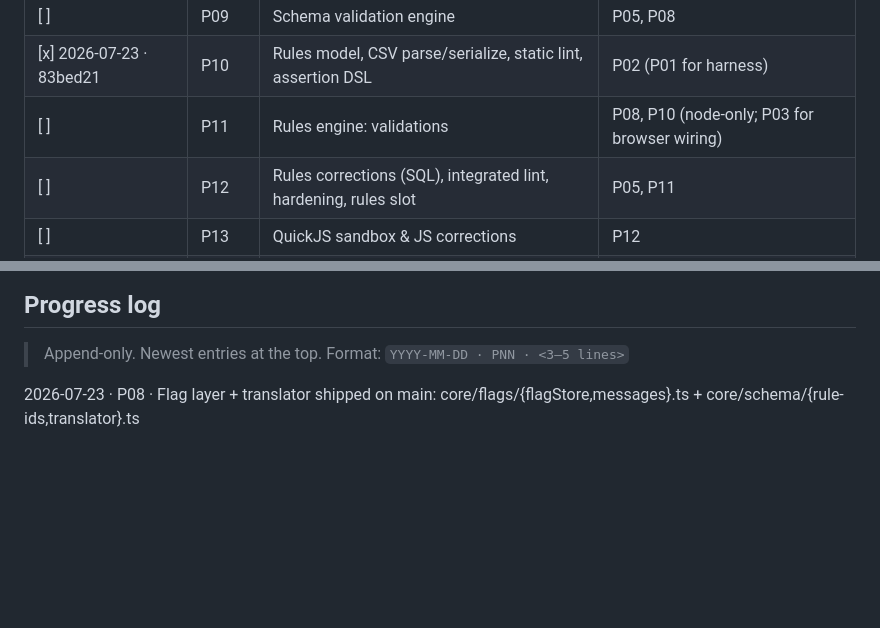
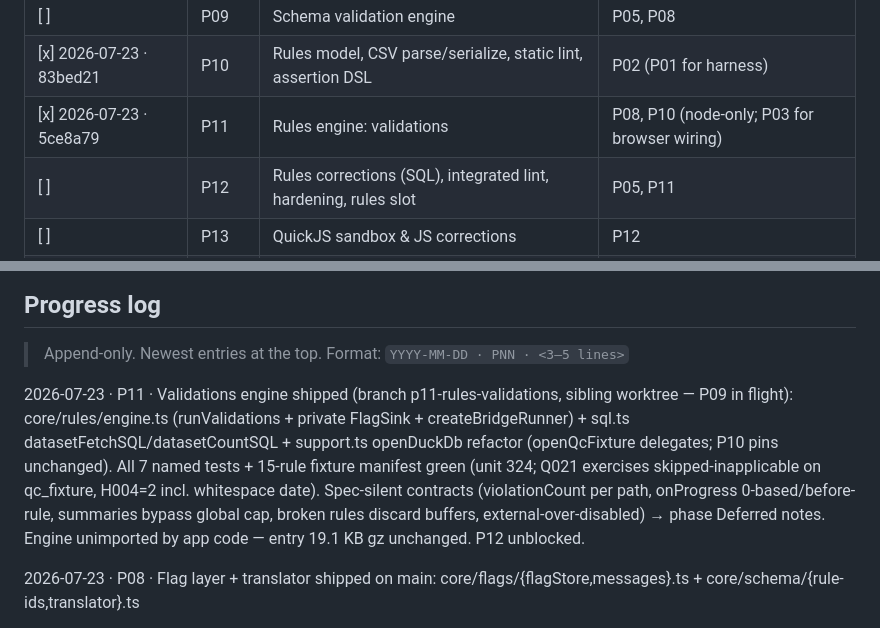
Before and after one commit to jeyabbalas/quac, a Markdown page: docs/plan/00-master-plan.md, 2 parts joined by grey strips. Drawn GitHub-style; blank space fills up the shorter version.

Commit message:
docs(plan): tick P11, progress-log entry, phase-11 deferred notes
Co-Authored-By: Claude Fable 5 <noreply@anthropic.com>

```diff
--- a/docs/plan/00-master-plan.md
+++ b/docs/plan/00-master-plan.md
@@ -58,7 +58,7 @@ Critical path: **P01 → P03 → P05 → P09/P11 → P14 → P15**. P02, P04, P0
 | [x] 2026-07-23 · fb7d11b | P08 | FlagStore & schema translator | P07 |
 | [ ] | P09 | Schema validation engine | P05, P08 |
 | [x] 2026-07-23 · 83bed21 | P10 | Rules model, CSV parse/serialize, static lint, assertion DSL | P02 (P01 for harness) |
-| [ ] | P11 | Rules engine: validations | P08, P10 (node-only; P03 for browser wiring) |
+| [x] 2026-07-23 · 5ce8a79 | P11 | Rules engine: validations | P08, P10 (node-only; P03 for browser wiring) |
 | [ ] | P12 | Rules corrections (SQL), integrated lint, hardening, rules slot | P05, P11 |
 | [ ] | P13 | QuickJS sandbox & JS corrections | P12 |
 | [ ] | P14 | Run orchestration & in-app report | P09, P12 (P13 integrates if done) |
@@ -72,6 +72,13 @@ Critical path: **P01 → P03 → P05 → P09/P11 → P14 → P15**. P02, P04, P0
 ## Progress log
 
 > Append-only. Newest entries at the top. Format: `YYYY-MM-DD · PNN · <3–5 lines>`
+
+2026-07-23 · P11 · Validations engine shipped (branch p11-rules-validations, sibling worktree — P09 in flight): core/rules/engine.ts
+(runValidations + private FlagSink + createBridgeRunner) + sql.ts datasetFetchSQL/datasetCountSQL + support.ts openDuckDb refactor
+(openQcFixture delegates; P10 pins unchanged). All 7 named tests + 15-rule fixture manifest green (unit 324; Q021 exercises
+skipped-inapplicable on qc_fixture, H004=2 incl. whitespace date). Spec-silent contracts (violationCount per path, onProgress
+0-based/before-rule, summaries bypass global cap, broken rules discard buffers, external-over-disabled) → phase Deferred notes.
+Engine unimported by app code — entry 19.1 KB gz unchanged. P12 unblocked.
 
 2026-07-23 · P08 · Flag layer + translator shipped on main: core/flags/{flagStore,messages}.ts + core/schema/{rule-ids,translator}.ts
 + recorded-Ajv fixtures (scripts/record-ajv-errors.mjs → synthetic/ajv-errors/, standalone, NOT in fixtures:check). §D.7 goldens pinned
```
Also changed, not shown: 1 other file.
